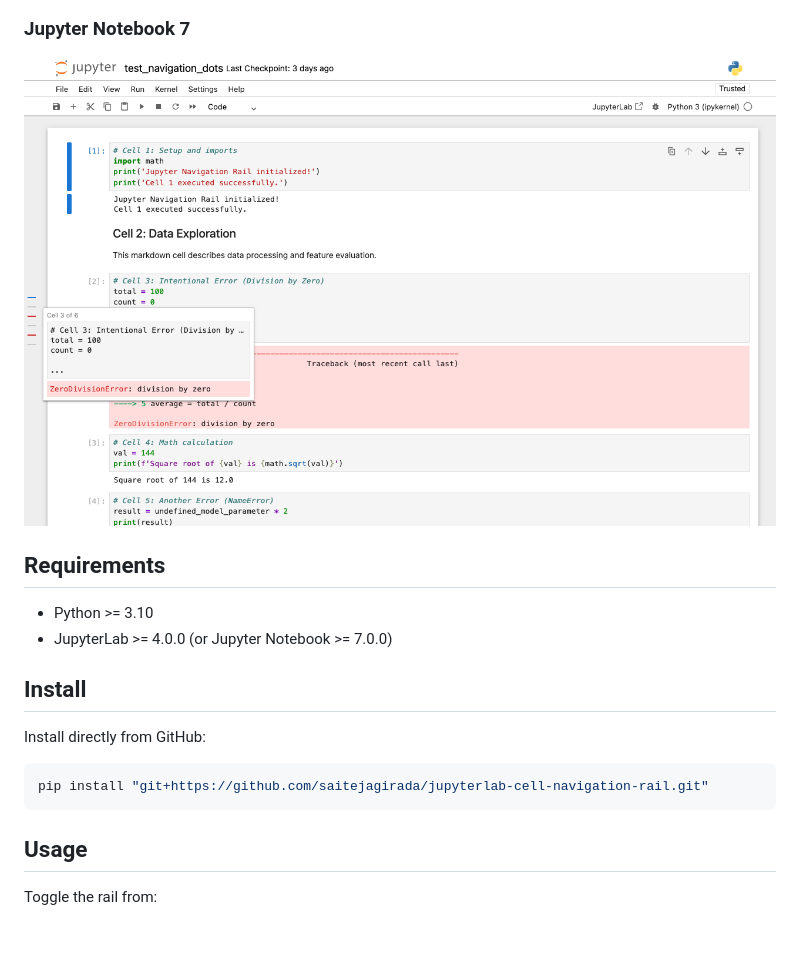
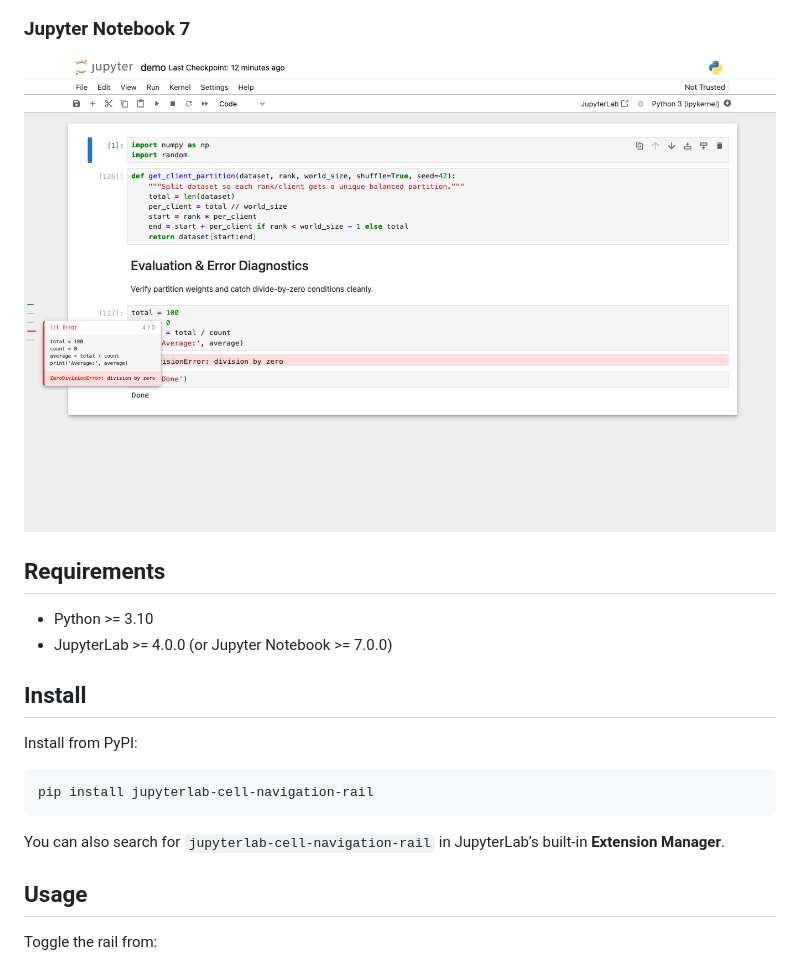
Before and after one commit to saitejagirada/jupyterlab-cell-navigation-rail, a Markdown page: README.md, the part around one of its changes. GitHub-like rendering; pictures changed too: docs/screenshots/notebook7-rail.png; blank space fills up the shorter version.

````diff
--- a/README.md
+++ b/README.md
@@ -53,11 +54,13 @@ Cell Navigation Rail (compact fixed-height bars + hover preview on the left) alo
 
 ## Install
 
-Install directly from GitHub:
+Install from PyPI:
 
 ```bash
-pip install "git+https://github.com/saitejagirada/jupyterlab-cell-navigation-rail.git"
+pip install jupyterlab-cell-navigation-rail
 ```
+
+You can also search for `jupyterlab-cell-navigation-rail` in JupyterLab’s built-in **Extension Manager**.
 
 ## Usage
 
````
Also changed, not shown: other parts of README.md (+3 -2 lines), docs/screenshots/dark-error-preview.png, docs/screenshots/light-error-preview.png, 6 other files.
